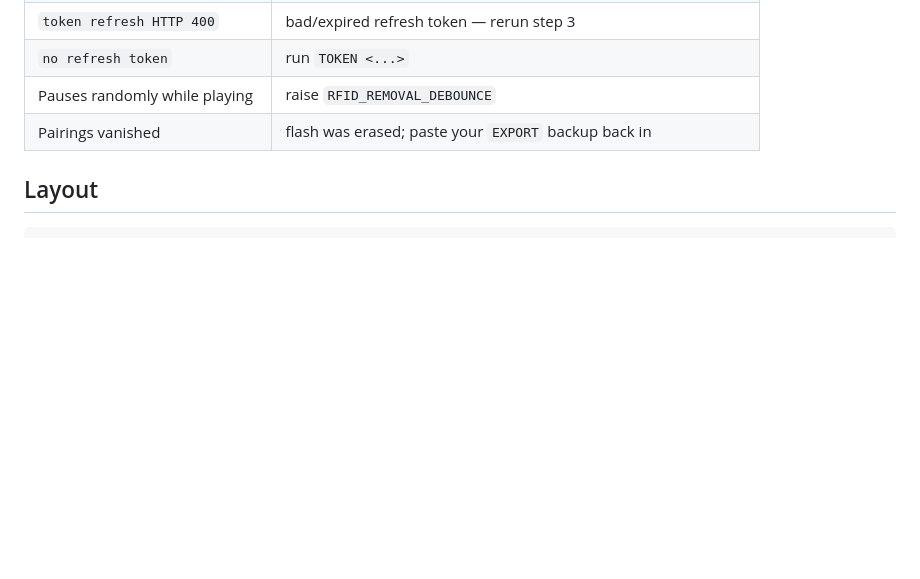
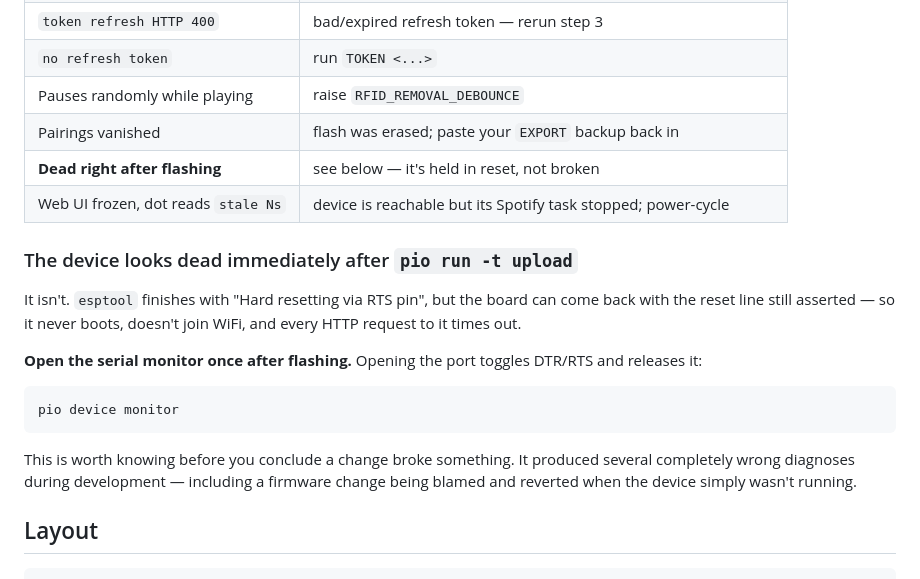
Before and after one commit to klob0t/nylify, a Markdown page: README.md, the part around the change. Rendered like a GitHub page; blank space fills up the shorter version.

Commit message:
Document the post-flash reset trap
esptool's RTS reset can leave the board held in reset, so it never boots and
every request to it times out. Opening the serial port releases it.

This cost several wrong diagnoses during development -- a firmware change was
blamed and reverted when the device simply was not running -- so it belongs in
Troubleshooting rather than in anyone's head.

Co-Authored-By: Claude Opus 5 <noreply@anthropic.com>

````diff
--- a/README.md
+++ b/README.md
@@ -295,6 +295,25 @@ it raises the transmitted field at the cost of current and heat.
 | `no refresh token` | run `TOKEN <...>` |
 | Pauses randomly while playing | raise `RFID_REMOVAL_DEBOUNCE` |
 | Pairings vanished | flash was erased; paste your `EXPORT` backup back in |
+| **Dead right after flashing** | see below — it's held in reset, not broken |
+| Web UI frozen, dot reads `stale Ns` | device is reachable but its Spotify task stopped; power-cycle |
+
+### The device looks dead immediately after `pio run -t upload`
+
+It isn't. `esptool` finishes with "Hard resetting via RTS pin", but the board can
+come back with the reset line still asserted — so it never boots, doesn't join
+WiFi, and every HTTP request to it times out.
+
+**Open the serial monitor once after flashing.** Opening the port toggles
+DTR/RTS and releases it:
+
+```
+pio device monitor
+```
+
+This is worth knowing before you conclude a change broke something. It produced
+several completely wrong diagnoses during development — including a firmware
+change being blamed and reverted when the device simply wasn't running.
 
 ## Layout
 
````
